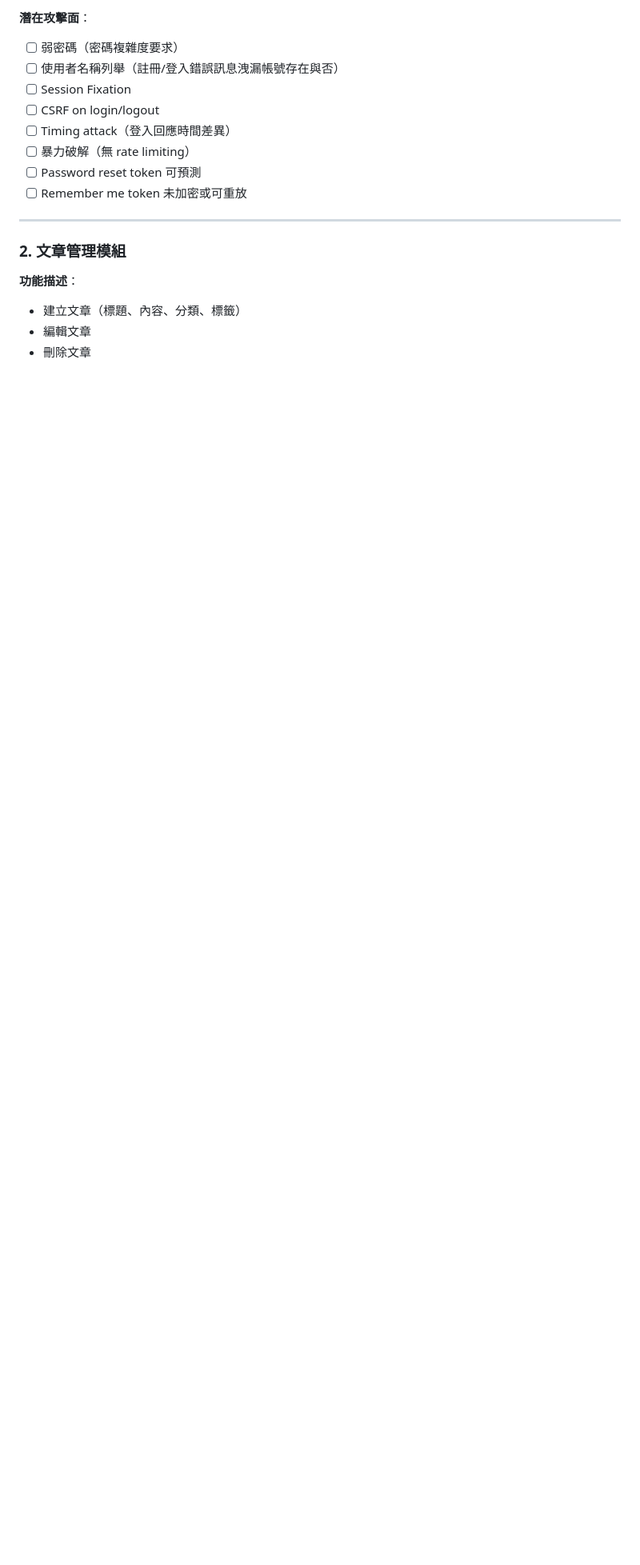
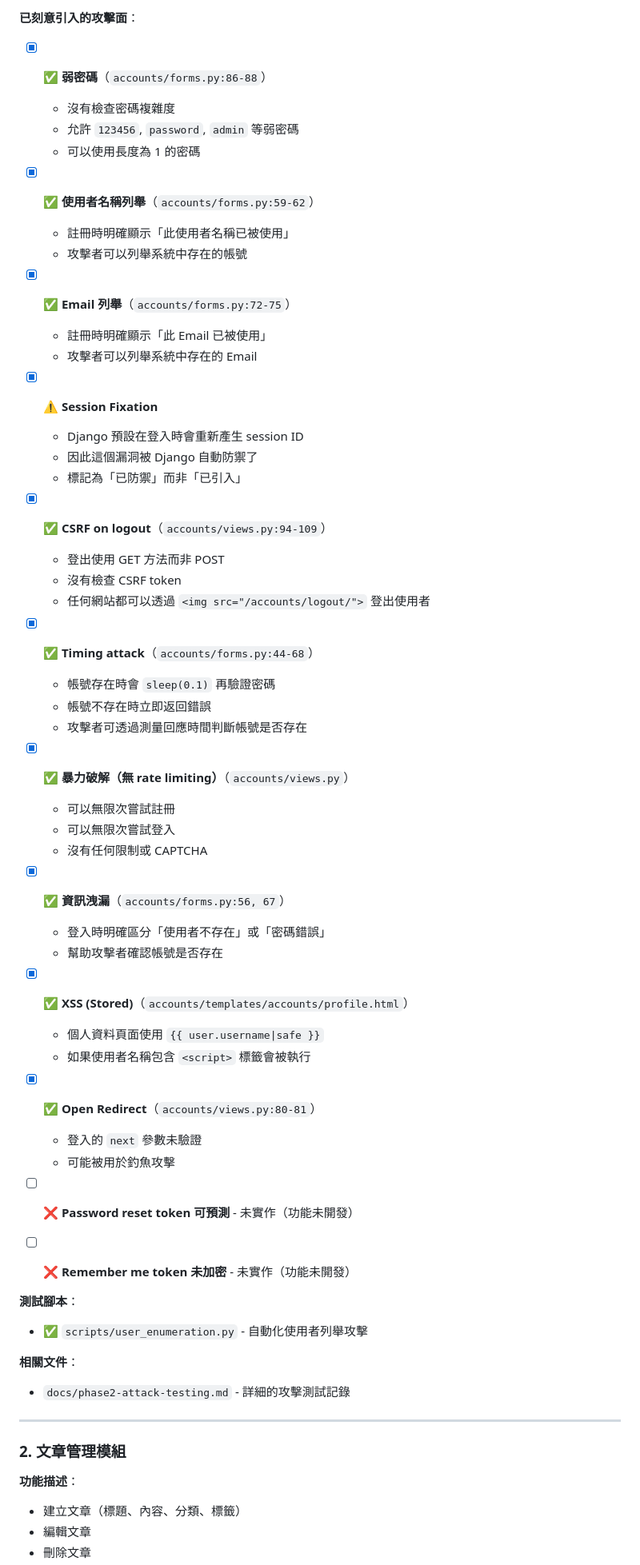
Before and after one commit to chienchuanw/secure-sdlc-web-lab, a Markdown page: docs/phase1-attack-surface.md, the part around one of its changes. Shown at 80% size. Drawn GitHub-style; blank space fills up the shorter version.

```diff
--- a/docs/phase1-attack-surface.md
+++ b/docs/phase1-attack-surface.md
@@ -38,14 +75,61 @@
 
-**潛在攻擊面**：
+**已刻意引入的攻擊面**：
 
-- [ ] 弱密碼（密碼複雜度要求）
-- [ ] 使用者名稱列舉（註冊/登入錯誤訊息洩漏帳號存在與否）
-- [ ] Session Fixation
-- [ ] CSRF on login/logout
-- [ ] Timing attack（登入回應時間差異）
-- [ ] 暴力破解（無 rate limiting）
-- [ ] Password reset token 可預測
-- [ ] Remember me token 未加密或可重放
+- [x] ✅ **弱密碼**（`accounts/forms.py:86-88`）
+  - 沒有檢查密碼複雜度
+  - 允許 `123456`, `password`, `admin` 等弱密碼
+  - 可以使用長度為 1 的密碼
+
+- [x] ✅ **使用者名稱列舉**（`accounts/forms.py:59-62`）
+  - 註冊時明確顯示「此使用者名稱已被使用」
+  - 攻擊者可以列舉系統中存在的帳號
+
+- [x] ✅ **Email 列舉**（`accounts/forms.py:72-75`）
+  - 註冊時明確顯示「此 Email 已被使用」
+  - 攻擊者可以列舉系統中存在的 Email
+
+- [x] ⚠️ **Session Fixation**
+  - Django 預設在登入時會重新產生 session ID
+  - 因此這個漏洞被 Django 自動防禦了
+  - 標記為「已防禦」而非「已引入」
+
+- [x] ✅ **CSRF on logout**（`accounts/views.py:94-109`）
+  - 登出使用 GET 方法而非 POST
+  - 沒有檢查 CSRF token
+  - 任何網站都可以透過 `<img src="/accounts/logout/">` 登出使用者
+
+- [x] ✅ **Timing attack**（`accounts/forms.py:44-68`）
+  - 帳號存在時會 `sleep(0.1)` 再驗證密碼
+  - 帳號不存在時立即返回錯誤
+  - 攻擊者可透過測量回應時間判斷帳號是否存在
+
+- [x] ✅ **暴力破解（無 rate limiting）**（`accounts/views.py`）
+  - 可以無限次嘗試註冊
+  - 可以無限次嘗試登入
+  - 沒有任何限制或 CAPTCHA
+
+- [x] ✅ **資訊洩漏**（`accounts/forms.py:56, 67`）
+  - 登入時明確區分「使用者不存在」或「密碼錯誤」
+  - 幫助攻擊者確認帳號是否存在
+
+- [x] ✅ **XSS (Stored)**（`accounts/templates/accounts/profile.html`）
+  - 個人資料頁面使用 `{{ user.username|safe }}`
+  - 如果使用者名稱包含 `<script>` 標籤會被執行
+
+- [x] ✅ **Open Redirect**（`accounts/views.py:80-81`）
+  - 登入的 `next` 參數未驗證
+  - 可能被用於釣魚攻擊
+
+- [ ] ❌ **Password reset token 可預測** - 未實作（功能未開發）
+- [ ] ❌ **Remember me token 未加密** - 未實作（功能未開發）
+
+**測試腳本**：
+
+- ✅ `scripts/user_enumeration.py` - 自動化使用者列舉攻擊
+
+**相關文件**：
+
+- `docs/phase2-attack-testing.md` - 詳細的攻擊測試記錄
 
 ---
 
```
Also changed, not shown: other parts of docs/phase1-attack-surface.md (+52 -15 lines).
